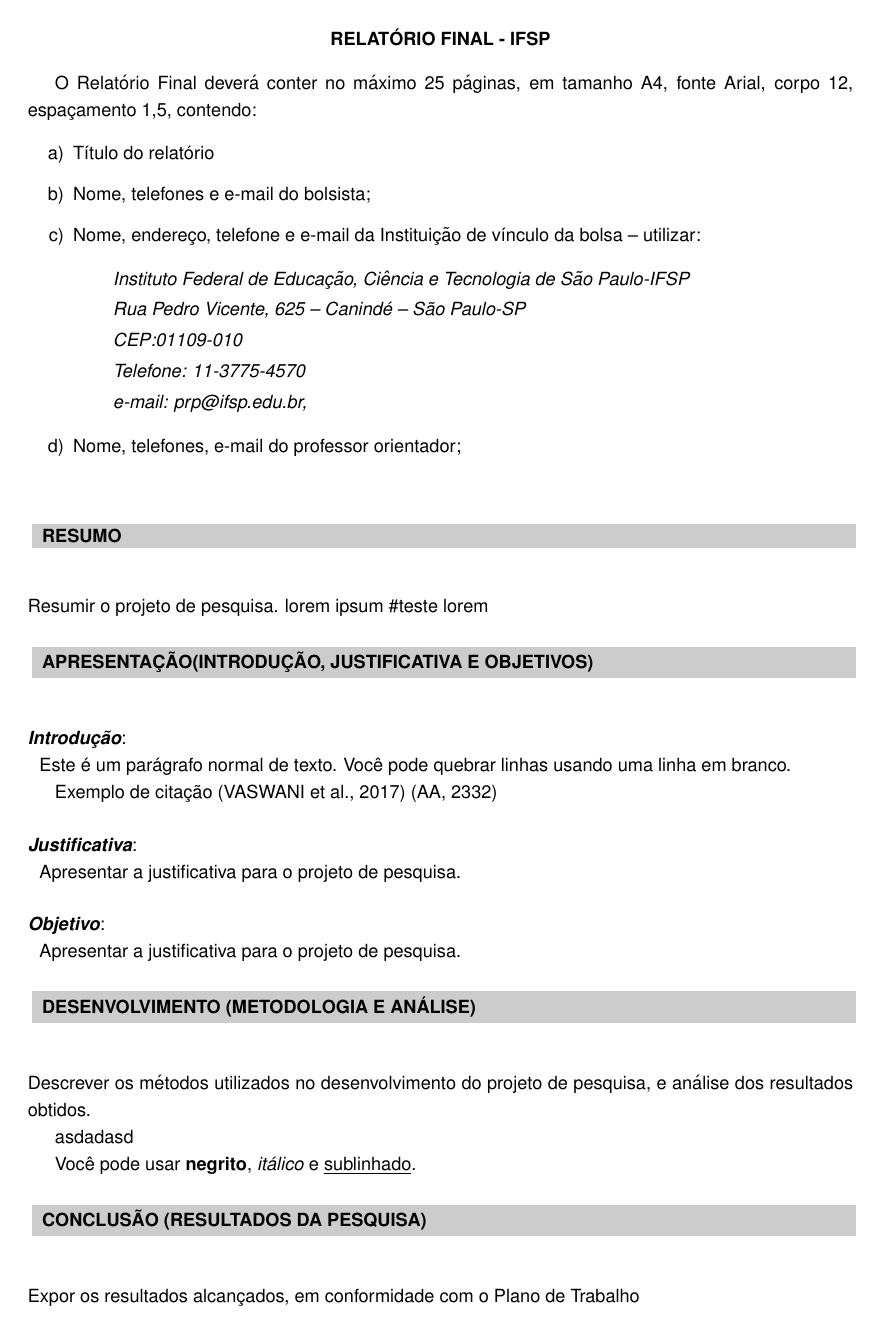
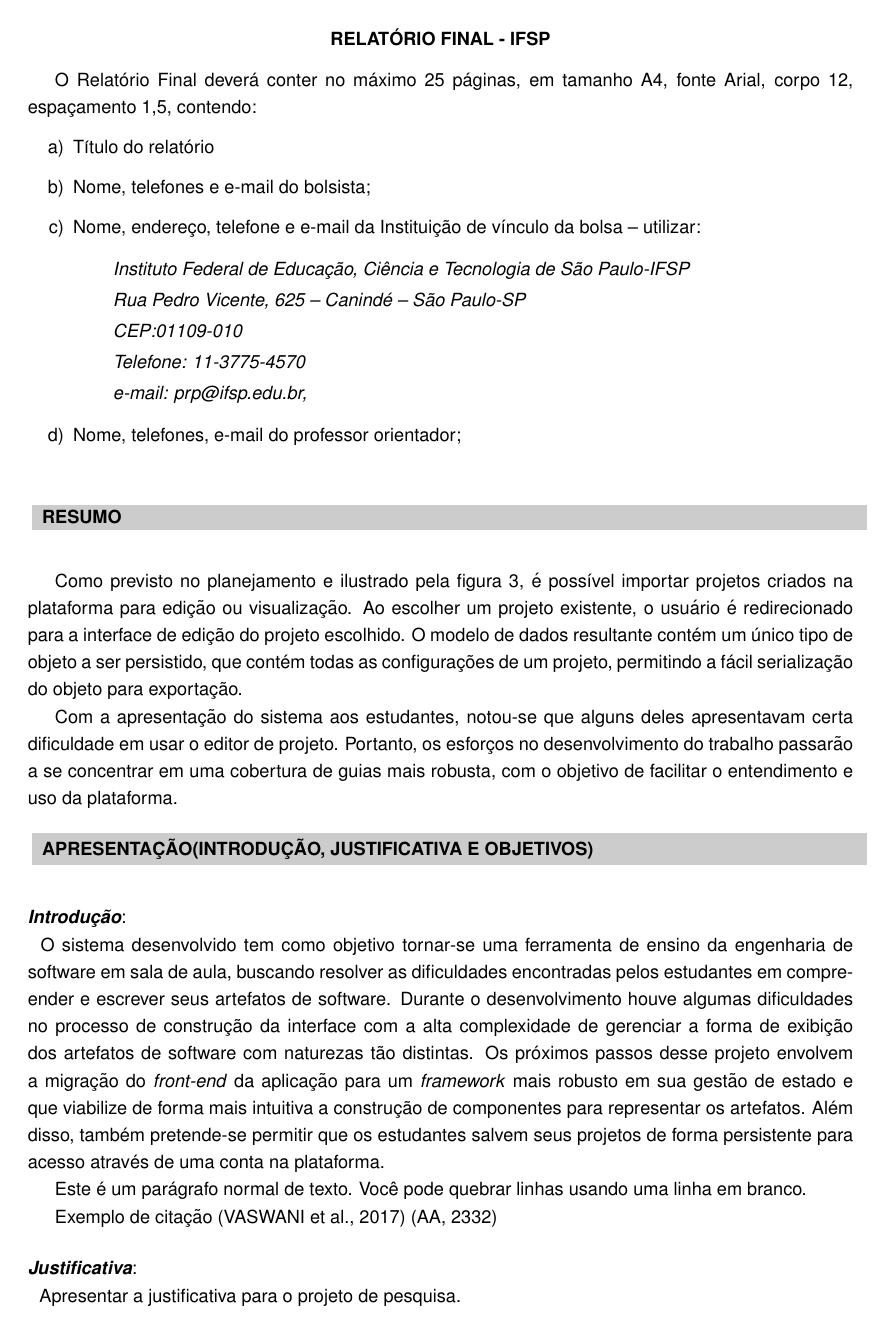
Before and after one commit to joaopedrov0/latex-models, a LaTeX document (ic/main.tex, which reads ic/ic-final-model.cls): page 1 of 2. The pictures show the PDF file ic/main.pdf that the author committed with the source.

Commit message:
indentation fixed

```diff
--- a/ic/ic-final-model.cls
+++ b/ic/ic-final-model.cls
@@ -13,8 +13,10 @@
 \RequirePackage{xcolor}
 \RequirePackage{enumitem}
 \RequirePackage{helvet}
-\RequirePackage[brazil]{babel}
+\RequirePackage[brazilian]{babel}
 \RequirePackage[alf]{abntex2cite}
+\RequirePackage{graphicx}
+\RequirePackage{indentfirst}
 
 % ----------------------------------------------------------------------
 % Fonte Arial
@@ -37,7 +39,7 @@
 \newcommand{\sectionBox}[1]{
     \noindent
     \colorbox{sectionBg}{
-        \parbox{\dimexpr\linewidth-4\fboxsep\relax}{\MakeUppercase{#1}}
+        \parbox{\dimexpr\linewidth-2\fboxsep\relax}{\MakeUppercase{#1}}
     }
 }
 
@@ -59,6 +61,7 @@
     {}
     {0pt}
     {\sectionBox}
+\titlespacing*{\section}{0pt}{12pt}{6pt}
 
 % Subsection estilo "run-in" + itálico + dois pontos
 \titleformat{\subsection}
--- a/ic/main.tex
+++ b/ic/main.tex
@@ -31,14 +31,16 @@ espaçamento 1,5, contendo:
 \noindent
 \section{Resumo}
 
-Resumir o projeto de pesquisa.
-lorem ipsum \#teste
-lorem
+Como previsto no planejamento e ilustrado pela figura 3, é possível importar projetos criados na plataforma para edição ou visualização. Ao escolher um projeto existente, o usuário é redirecionado para a interface de edição do projeto escolhido. O modelo de dados resultante contém um único tipo de objeto a ser persistido, que contém todas as configurações de um projeto, permitindo a fácil serialização do objeto para exportação.
+
+Com a apresentação do sistema aos estudantes, notou-se que alguns deles apresentavam certa dificuldade em usar o editor de projeto. Portanto, os esforços no desenvolvimento do trabalho passarão a se concentrar em uma cobertura de guias mais robusta, com o objetivo de facilitar o entendimento e uso da plataforma.
 
 
 \section{Apresentação(Introdução, Justificativa e Objetivos)}
 
 \subsection{Introdução}
+
+O sistema desenvolvido tem como objetivo tornar-se uma ferramenta de ensino da engenharia de software em sala de aula, buscando resolver as dificuldades encontradas pelos estudantes em compreender e escrever seus artefatos de software. Durante o desenvolvimento houve algumas dificuldades no processo de construção da interface com a alta complexidade de gerenciar a forma de exibição dos artefatos de software com naturezas tão distintas. Os próximos passos desse projeto envolvem a migração do \textit{front-end} da aplicação para um \textit{framework} mais robusto em sua gestão de estado e que viabilize de forma mais intuitiva a construção de componentes para representar os artefatos. Além disso, também pretende-se permitir que os estudantes salvem seus projetos de forma persistente para acesso através de uma conta na plataforma.
 
 Este é um parágrafo normal de texto.
 Você pode quebrar linhas usando uma linha em branco.
@@ -65,7 +67,7 @@ Você pode usar \textbf{negrito}, \textit{itálico} e \underline{sublinhado}.
 
 Expor os resultados alcançados, em conformidade com o Plano de Trabalho
 
-\section{Referências Bibliográficas}
+% \section{Referências Bibliográficas}
 
 % Use a BibTeX style and point to the .bib file (without the .bib extension).
 
```
Also changed, not shown: ic/.latexmkrc (added), ic/main.pdf.
